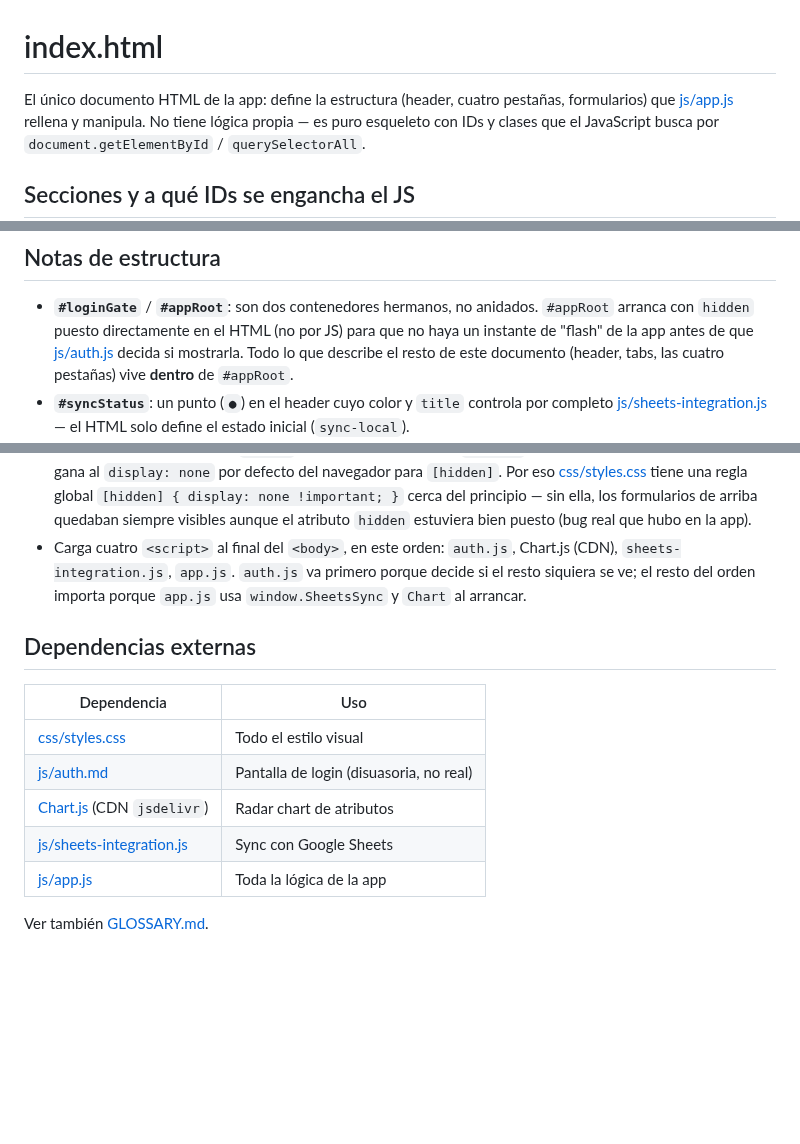
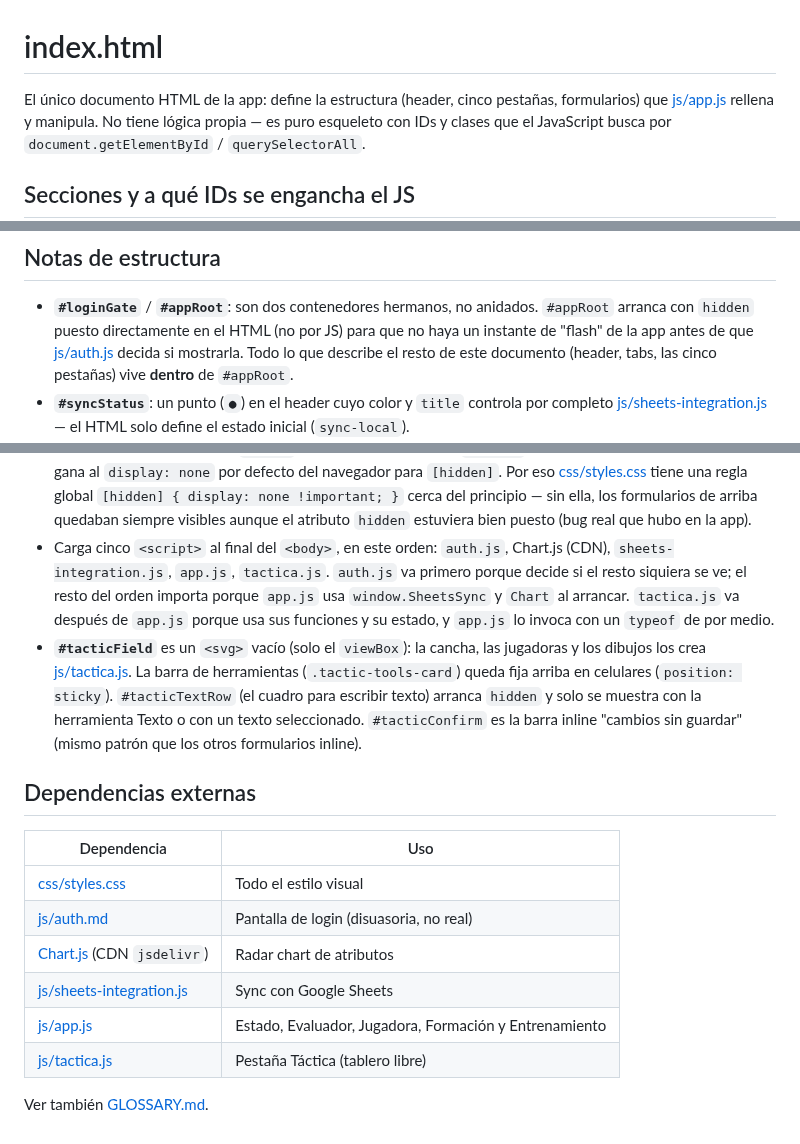
Before and after one commit to Lechuza22/DtCommander, a Markdown page: codemap/index.md, 3 parts joined by grey strips. Drawn GitHub-style; blank space fills up the shorter version.

Commit message:
Táctica: tablero libre para planear jugadas (flechas, lápiz, texto, rivales), historial de tácticas, exportar imagen y hoja Tacticas

```diff
--- a/codemap/index.md
+++ b/codemap/index.md
@@ -1,6 +1,6 @@
 # index.html
 
-El único documento HTML de la app: define la estructura (header, cuatro
+El único documento HTML de la app: define la estructura (header, cinco
 pestañas, formularios) que [js/app.js](js/app.md) rellena y manipula. No
 tiene lógica propia — es puro esqueleto con IDs y clases que el
 JavaScript busca por `document.getElementById` / `querySelectorAll`.
@@ -54,7 +60,7 @@ flowchart TD
   anidados. `#appRoot` arranca con `hidden` puesto directamente en el
   HTML (no por JS) para que no haya un instante de "flash" de la app
   antes de que [js/auth.js](js/auth.md) decida si mostrarla. Todo lo
-  que describe el resto de este documento (header, tabs, las cuatro
+  que describe el resto de este documento (header, tabs, las cinco
   pestañas) vive **dentro** de `#appRoot`.
 - **`#syncStatus`**: un punto (`●`) en el header cuyo color y `title`
   controla por completo [js/sheets-integration.js](js/sheets-integration.md)
@@ -99,11 +105,19 @@ flowchart TD
   `[hidden] { display: none !important; }` cerca del principio — sin
   ella, los formularios de arriba quedaban siempre visibles aunque el
   atributo `hidden` estuviera bien puesto (bug real que hubo en la app).
-- Carga cuatro `<script>` al final del `<body>`, en este orden:
-  `auth.js`, Chart.js (CDN), `sheets-integration.js`, `app.js`.
+- Carga cinco `<script>` al final del `<body>`, en este orden:
+  `auth.js`, Chart.js (CDN), `sheets-integration.js`, `app.js`, `tactica.js`.
   `auth.js` va primero porque decide si el resto siquiera se ve; el
   resto del orden importa porque `app.js` usa `window.SheetsSync` y
-  `Chart` al arrancar.
+  `Chart` al arrancar. `tactica.js` va después de `app.js` porque usa sus
+  funciones y su estado, y `app.js` lo invoca con un `typeof` de por medio.
+- **`#tacticField`** es un `<svg>` vacío (solo el `viewBox`): la cancha, las
+  jugadoras y los dibujos los crea [js/tactica.js](js/tactica.md). La
+  barra de herramientas (`.tactic-tools-card`) queda fija arriba en
+  celulares (`position: sticky`). `#tacticTextRow` (el cuadro para
+  escribir texto) arranca `hidden` y solo se muestra con la herramienta
+  Texto o con un texto seleccionado. `#tacticConfirm` es la barra inline
+  "cambios sin guardar" (mismo patrón que los otros formularios inline).
 
 ## Dependencias externas
 
@@ -113,6 +127,7 @@ flowchart TD
 | [js/auth.md](js/auth.md) | Pantalla de login (disuasoria, no real) |
 | [Chart.js](https://www.chartjs.org/) (CDN `jsdelivr`) | Radar chart de atributos |
 | [js/sheets-integration.js](js/sheets-integration.md) | Sync con Google Sheets |
-| [js/app.js](js/app.md) | Toda la lógica de la app |
+| [js/app.js](js/app.md) | Estado, Evaluador, Jugadora, Formación y Entrenamiento |
+| [js/tactica.js](js/tactica.md) | Pestaña Táctica (tablero libre) |
 
 Ver también [GLOSSARY.md](GLOSSARY.md).
```
Also changed, not shown: other parts of codemap/index.md (+7 -1 lines).
